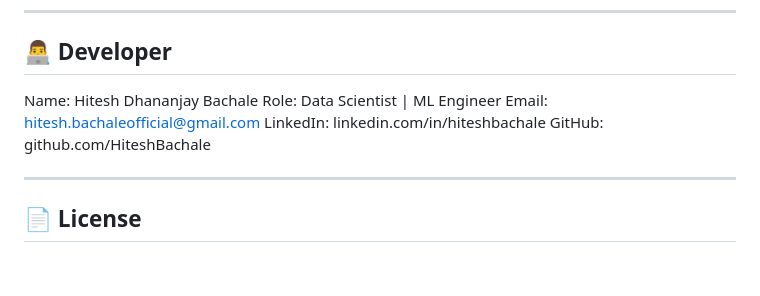
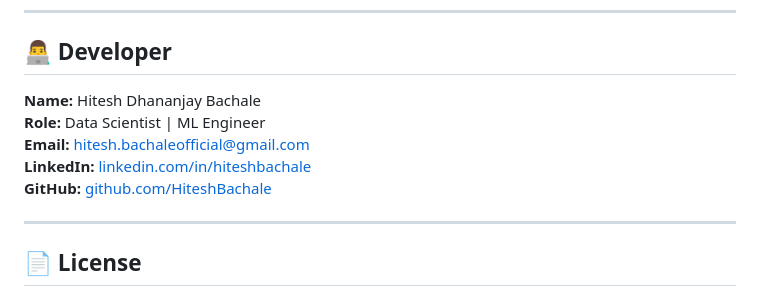
Before and after one commit to HiteshBachale/XpressBees-Route-Mode-Prediction-Web-Application, a Markdown page: README.md, the part around the change. GitHub-like rendering; blank space fills up the shorter version.

Commit message:
Format developer information in README
Updated developer section with formatted contact details.

```diff
--- a/README.md
+++ b/README.md
@@ -201,11 +201,11 @@ gunicorn app:app
 
 ## 👨‍💻 Developer
 
-Name: Hitesh Dhananjay Bachale
-Role: Data Scientist | ML Engineer
-Email: hitesh.bachaleofficial@gmail.com
-LinkedIn: linkedin.com/in/hiteshbachale
-GitHub: github.com/HiteshBachale
+**Name:** Hitesh Dhananjay Bachale
+**Role:** Data Scientist | ML Engineer
+**Email:** [hitesh.bachaleofficial@gmail.com](mailto:hitesh.bachaleofficial@gmail.com)
+**LinkedIn:** [linkedin.com/in/hiteshbachale](https://www.linkedin.com/in/hiteshbachale)
+**GitHub:** [github.com/HiteshBachale](https://github.com/HiteshBachale)
 
 ---
 
```
